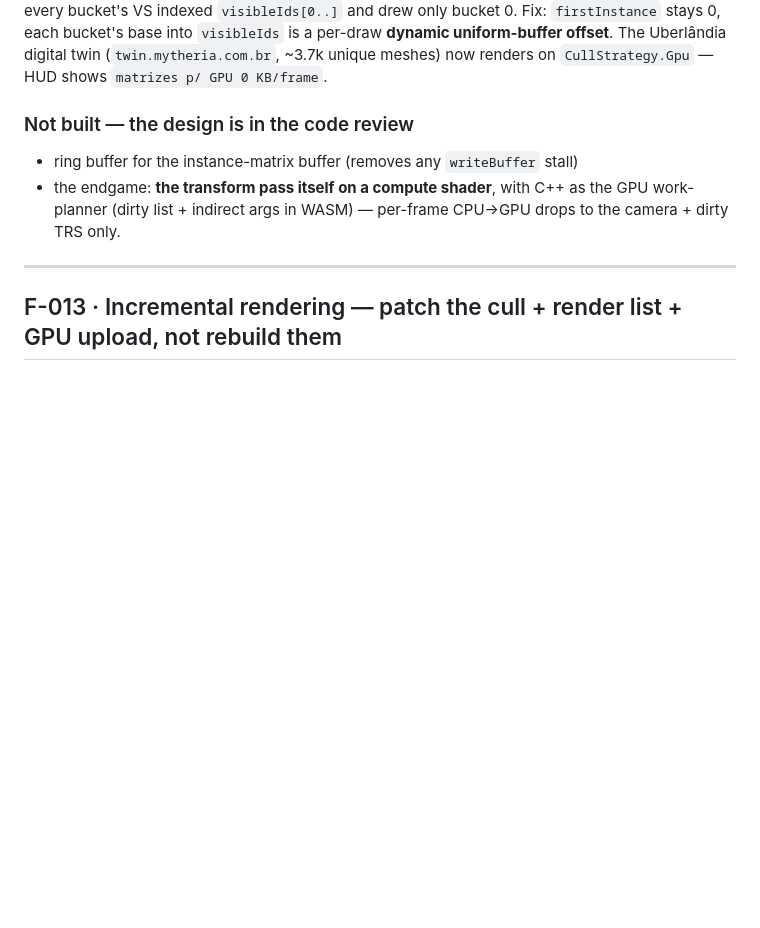
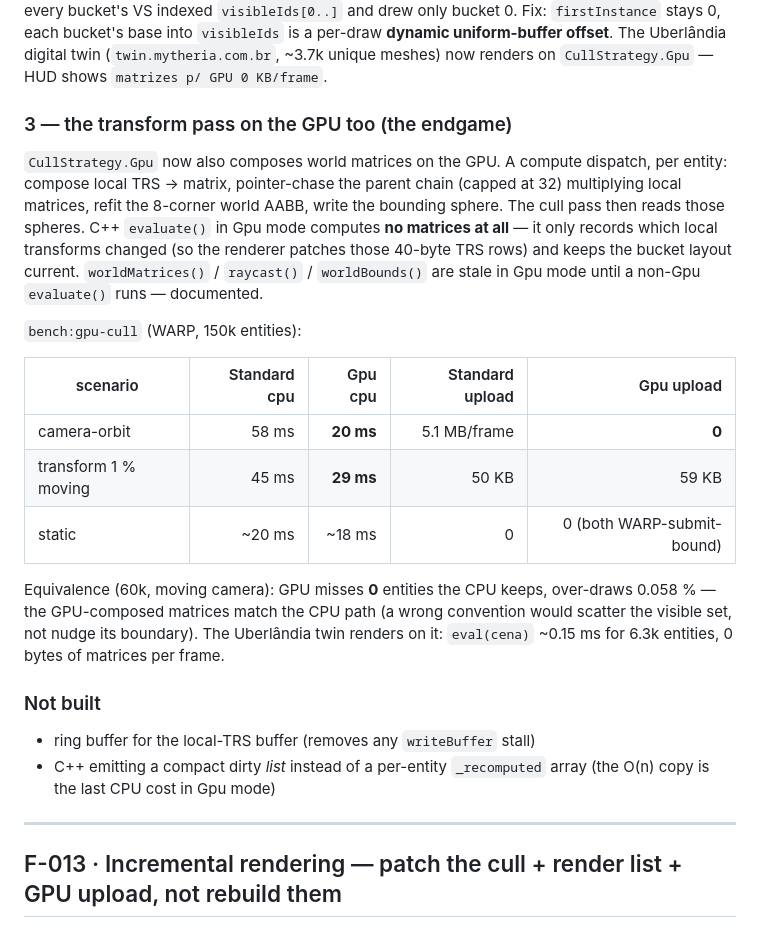
Before and after one commit to tvost2/browser-runtime, a Markdown page: docs/FINDINGS.md, the part around the change. Rendered like a GitHub page; blank space fills up the shorter version.

Commit message:
docs: F-014 — GPU transform pass results
Co-Authored-By: Claude Sonnet 5 <noreply@anthropic.com>

```diff
--- a/docs/FINDINGS.md
+++ b/docs/FINDINGS.md
@@ -74,12 +74,36 @@ bucket's base into `visibleIds` is a per-draw **dynamic uniform-buffer offset**.
 The Uberlândia digital twin (`twin.mytheria.com.br`, ~3.7k unique meshes) now
 renders on `CullStrategy.Gpu` — HUD shows `matrizes p/ GPU 0 KB/frame`.
 
-### Not built — the design is in the code review
+### 3 — the transform pass on the GPU too (the endgame)
 
-- ring buffer for the instance-matrix buffer (removes any `writeBuffer` stall)
-- the endgame: **the transform pass itself on a compute shader**, with C++ as the
-  GPU work-planner (dirty list + indirect args in WASM) — per-frame CPU→GPU drops
-  to the camera + dirty TRS only.
+`CullStrategy.Gpu` now also composes world matrices on the GPU. A compute
+dispatch, per entity: compose local TRS → matrix, pointer-chase the parent chain
+(capped at 32) multiplying local matrices, refit the 8-corner world AABB, write
+the bounding sphere. The cull pass then reads those spheres. C++ `evaluate()` in
+Gpu mode computes **no matrices at all** — it only records which local transforms
+changed (so the renderer patches those 40-byte TRS rows) and keeps the bucket
+layout current. `worldMatrices()` / `raycast()` / `worldBounds()` are stale in
+Gpu mode until a non-Gpu `evaluate()` runs — documented.
+
+`bench:gpu-cull` (WARP, 150k entities):
+
+| scenario | Standard cpu | Gpu cpu | Standard upload | Gpu upload |
+|---|--:|--:|--:|--:|
+| camera-orbit | 58 ms | **20 ms** | 5.1 MB/frame | **0** |
+| transform 1 % moving | 45 ms | **29 ms** | 50 KB | 59 KB |
+| static | ~20 ms | ~18 ms | 0 | 0 (both WARP-submit-bound) |
+
+Equivalence (60k, moving camera): GPU misses **0** entities the CPU keeps,
+over-draws 0.058 % — the GPU-composed matrices match the CPU path (a wrong
+convention would scatter the visible set, not nudge its boundary). The Uberlândia
+twin renders on it: `eval(cena)` ~0.15 ms for 6.3k entities, 0 bytes of matrices
+per frame.
+
+### Not built
+
+- ring buffer for the local-TRS buffer (removes any `writeBuffer` stall)
+- C++ emitting a compact dirty *list* instead of a per-entity `_recomputed`
+  array (the O(n) copy is the last CPU cost in Gpu mode)
 
 ---
 
```
